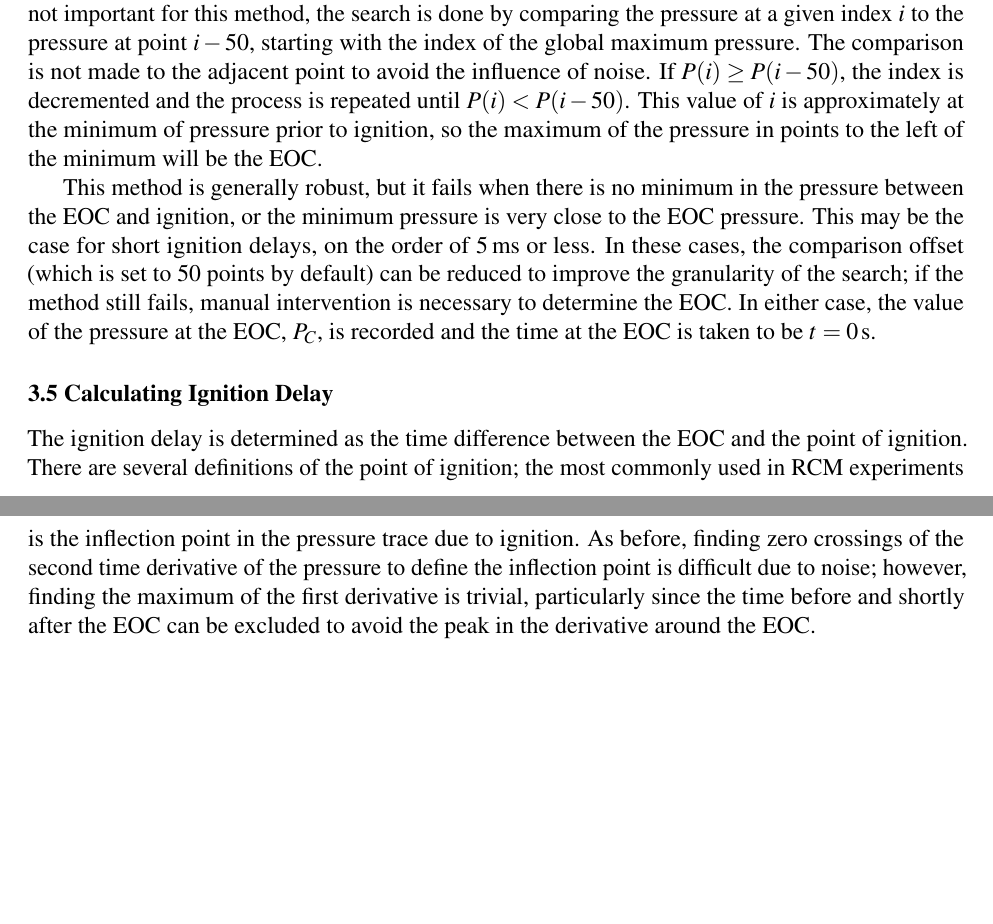
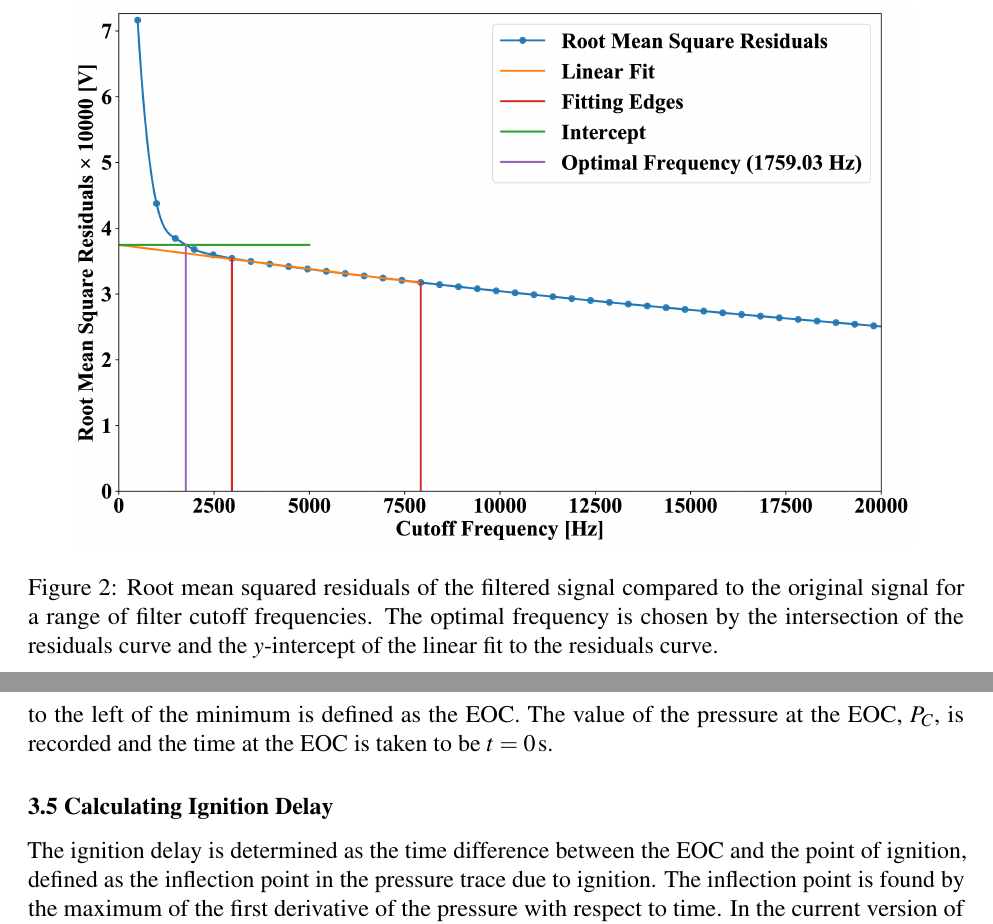
Before and after one commit to bryanwweber/ncm-2017, a LaTeX document (uconnrcmpy/uconnrcmpy.tex): two parts of pages 5 and 6 of 15 before the commit and two parts of pages 5 and 6 of 16 after it, joined at a grey line, cut at the place of the change, the shorter picture padded with empty space. Compiled offline with pdfLaTeX.

Commit message:
[uconnrcmpy] Update filtering section

```diff
--- a/uconnrcmpy/uconnrcmpy.tex
+++ b/uconnrcmpy/uconnrcmpy.tex
@@ -238,0 +242 @@ filtered and smoothed signals, showing the peaks of noise above 10 kHz.}
+original signal for a range of filter cutoff frequencies. The optimal frequency
@@ -285,38 +279,16 @@ determined by finding the local maximum of the pressure prior to
 ignition. This is done by searching backwards in time from the global
 maximum pressure in the pressure trace (typically, the global maximum of
 the pressure is due to ignition) until a minimum in the pressure is
-reached. Since the precise time of the minimum is not important for this
-method, the search is done by comparing the pressure at a given index
-\(i\) to the pressure at point \(i-50\), starting with the index of the
-global maximum pressure. The comparison is not made to the adjacent
-point to avoid the influence of noise. If \(P(i) \geq P(i-50)\), the
-index is decremented and the process is repeated until
-\(P(i) < P(i-50)\). This value of \(i\) is approximately at the minimum
-of pressure prior to ignition, so the maximum of the pressure in points
-to the left of the minimum will be the EOC.
-
-This method is generally robust, but it fails when there is no minimum
-in the pressure between the EOC and ignition, or the minimum pressure is
-very close to the EOC pressure. This may be the case for short ignition
-delays, on the order of \SI{5}{\ms} or less. In these cases, the comparison
-offset (which is set to 50 points by default) can be reduced to improve
-the granularity of the search; if the method still fails, manual
-intervention is necessary to determine the EOC. In either case, the
-value of the pressure at the EOC, \(P_C\), is recorded and the time at
-the EOC is taken to be \(t=\SI{0}{\s}\).
+reached. The maximum of the pressure in points to the left of the minimum
+is defined as the EOC. The value of the pressure at the EOC, \(P_C\), is
+recorded and the time at the EOC is taken to be \(t=\SI{0}{\s}\).
 
 \subsection{Calculating Ignition Delay}\label{calculating-ignition-delay}
 
 The ignition delay is determined as the time difference between the EOC
-and the point of ignition. There are several definitions of the point of
-ignition; the most commonly used in RCM experiments is the inflection
-point in the pressure trace due to ignition. As before, finding zero
-crossings of the second time derivative of the pressure to define the
-inflection point is difficult due to noise; however, finding the maximum
-of the first derivative is trivial, particularly since the time before
-and shortly after the EOC can be excluded to avoid the peak in the
-derivative around the EOC.
-
+and the point of ignition, defined as the inflection point in the pressure
+trace due to ignition. The inflection point is found by the maximum
+of the first derivative of the pressure with respect to time.
 In the current version of UConnRCMPy \autocite{uconnrcmpy}, the first
 derivative of the experimental pressure trace is computed by a
 second-order forward differencing method. The derivative is then
```
Also changed, not shown: uconnrcmpy/figures/ign-delay-def.png, uconnrcmpy/figures/raw-voltage.png, uconnrcmpy/figures/residuals.png, uconnrcmpy/uconnrcmpy.tex (55 more changed lines), 1 other file.
